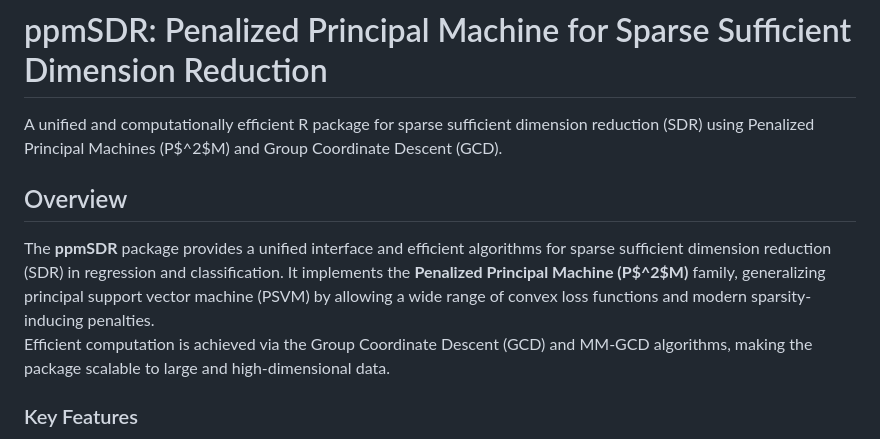
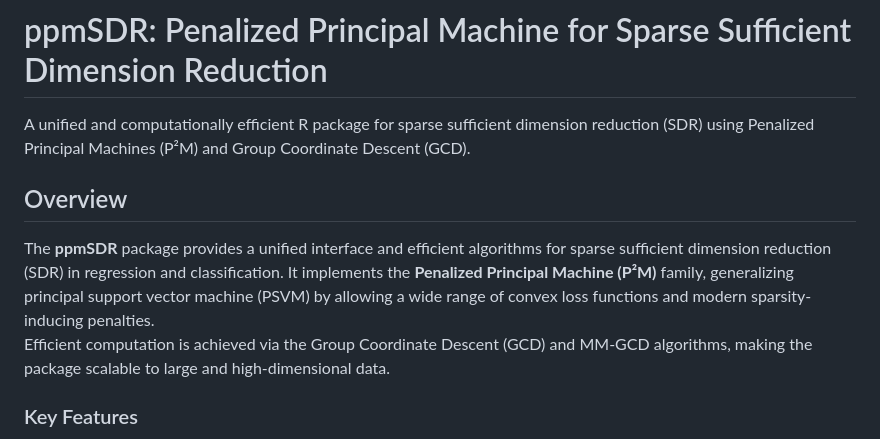
Before and after one commit to c16267/ppmSDR, a Markdown page: README.md, the part around the change. GitHub-like rendering.

```diff
--- a/README.md
+++ b/README.md
@@ -1,9 +1,9 @@
 # ppmSDR: Penalized Principal Machine for Sparse Sufficient Dimension Reduction
-A unified and computationally efficient R package for sparse sufficient dimension reduction (SDR) using Penalized Principal Machines (P$^2$M) and Group Coordinate Descent (GCD).
+A unified and computationally efficient R package for sparse sufficient dimension reduction (SDR) using Penalized Principal Machines (P²M) and Group Coordinate Descent (GCD).
 
 ## Overview
 
-The **ppmSDR** package provides a unified interface and efficient algorithms for sparse sufficient dimension reduction (SDR) in regression and classification. It implements the **Penalized Principal Machine (P$^2$M)** family, generalizing principal support vector machine (PSVM) by allowing a wide range of convex loss functions and modern sparsity-inducing penalties.
+The **ppmSDR** package provides a unified interface and efficient algorithms for sparse sufficient dimension reduction (SDR) in regression and classification. It implements the **Penalized Principal Machine (P²M)** family, generalizing principal support vector machine (PSVM) by allowing a wide range of convex loss functions and modern sparsity-inducing penalties.
 Efficient computation is achieved via the Group Coordinate Descent (GCD) and MM-GCD algorithms, making the package scalable to large and high-dimensional data.
 
 ### Key Features
```
